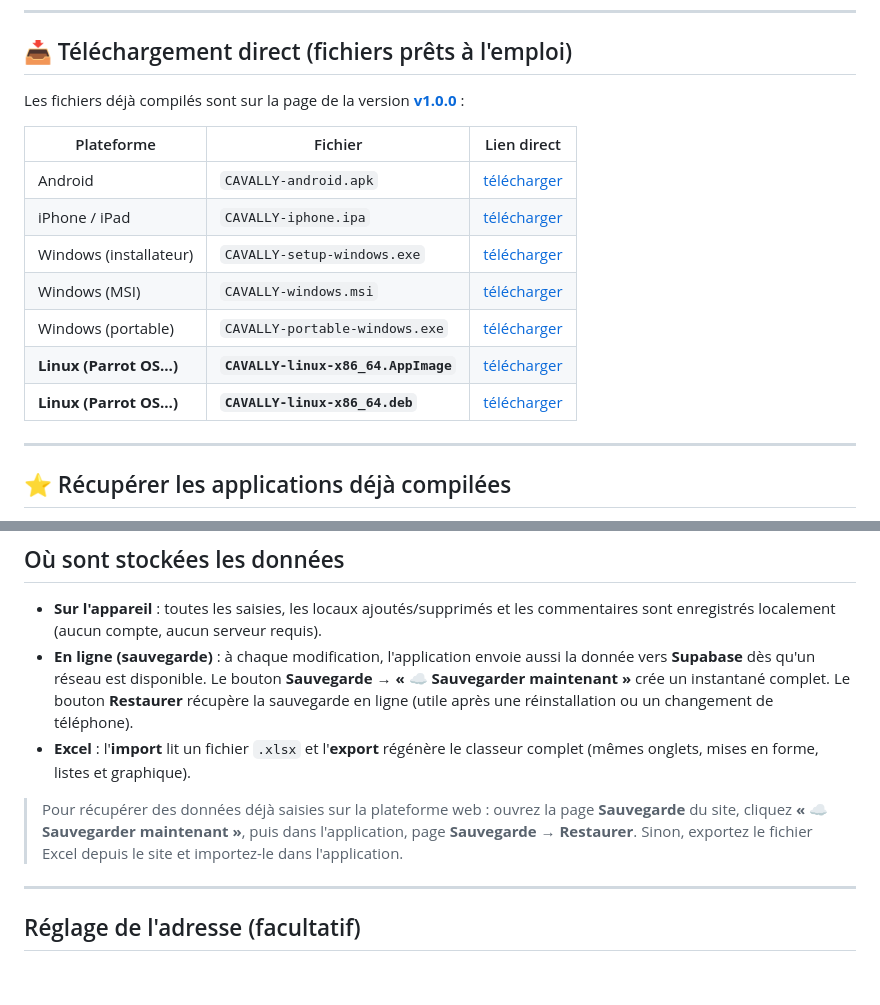
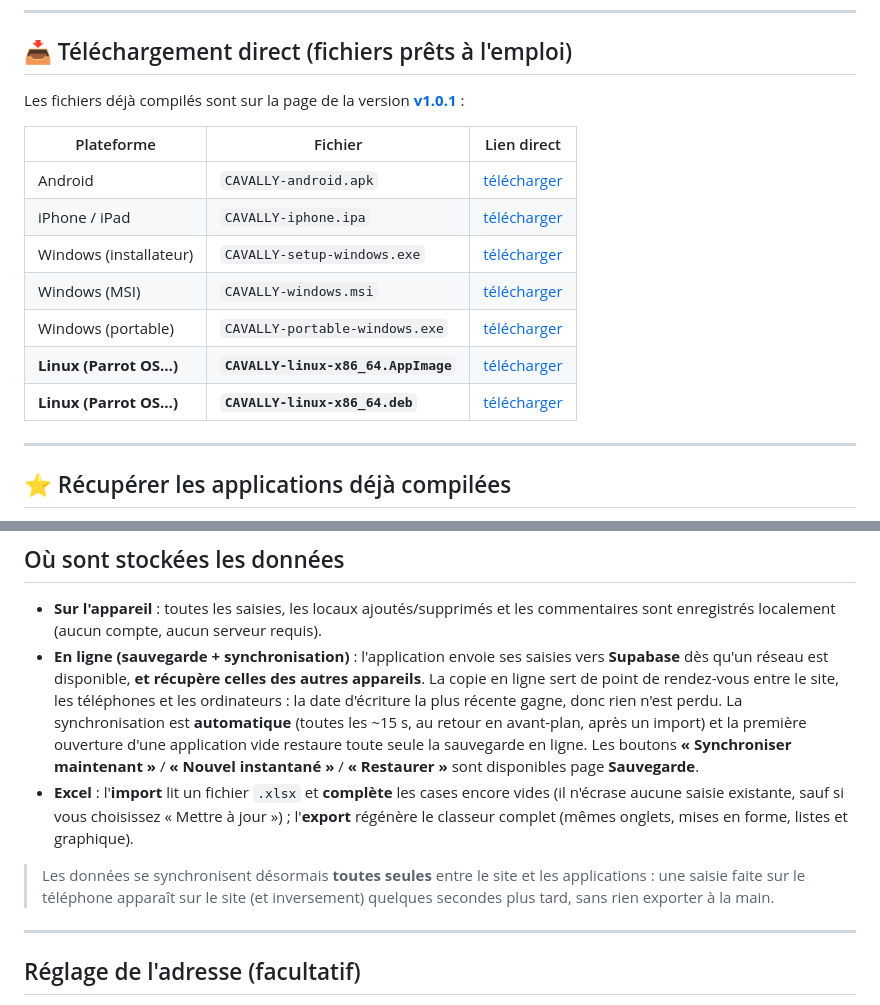
Before and after one commit to Ghoster-pac/cavally-plateforme, a Markdown page: APPS_MOBILE_BUREAU.md, 2 parts joined by grey strips. Rendered like a GitHub page; blank space fills up the shorter version.

```diff
--- a/APPS_MOBILE_BUREAU.md
+++ b/APPS_MOBILE_BUREAU.md
@@ -34,7 +34,7 @@ tel quel au moment de la compilation.
 ## 📥 Téléchargement direct (fichiers prêts à l'emploi)
 
 Les fichiers déjà compilés sont sur la page de la version
-[**v1.0.0**](https://github.com/Ghoster-pac/cavally-plateforme/releases/tag/v1.0.0) :
+[**v1.0.1**](https://github.com/Ghoster-pac/cavally-plateforme/releases/tag/v1.0.1) :
 
 | Plateforme | Fichier | Lien direct |
 | --- | --- | --- |
@@ -114,18 +114,23 @@ sur ses propres serveurs** et vous récupérez juste les fichiers finaux.
 
 - **Sur l'appareil** : toutes les saisies, les locaux ajoutés/supprimés et les
   commentaires sont enregistrés localement (aucun compte, aucun serveur requis).
-- **En ligne (sauvegarde)** : à chaque modification, l'application envoie aussi
-  la donnée vers **Supabase** dès qu'un réseau est disponible. Le bouton
-  **Sauvegarde → « ☁ Sauvegarder maintenant »** crée un instantané complet.
-  Le bouton **Restaurer** récupère la sauvegarde en ligne (utile après une
-  réinstallation ou un changement de téléphone).
-- **Excel** : l'**import** lit un fichier `.xlsx` et l'**export** régénère le
-  classeur complet (mêmes onglets, mises en forme, listes et graphique).
+- **En ligne (sauvegarde + synchronisation)** : l'application envoie ses saisies
+  vers **Supabase** dès qu'un réseau est disponible, **et récupère celles des
+  autres appareils**. La copie en ligne sert de point de rendez-vous entre le
+  site, les téléphones et les ordinateurs : la date d'écriture la plus récente
+  gagne, donc rien n'est perdu. La synchronisation est **automatique** (toutes
+  les ~15 s, au retour en avant-plan, après un import) et la première ouverture
+  d'une application vide restaure toute seule la sauvegarde en ligne.
+  Les boutons **« Synchroniser maintenant »** / **« Nouvel instantané »** /
+  **« Restaurer »** sont disponibles page **Sauvegarde**.
+- **Excel** : l'**import** lit un fichier `.xlsx` et **complète** les cases
+  encore vides (il n'écrase aucune saisie existante, sauf si vous choisissez
+  « Mettre à jour ») ; l'**export** régénère le classeur complet (mêmes onglets,
+  mises en forme, listes et graphique).
 
-> Pour récupérer des données déjà saisies sur la plateforme web : ouvrez la page
-> **Sauvegarde** du site, cliquez **« ☁ Sauvegarder maintenant »**, puis dans
-> l'application, page **Sauvegarde → Restaurer**. Sinon, exportez le fichier
-> Excel depuis le site et importez-le dans l'application.
+> Les données se synchronisent désormais **toutes seules** entre le site et les
+> applications : une saisie faite sur le téléphone apparaît sur le site (et
+> inversement) quelques secondes plus tard, sans rien exporter à la main.
 
 ---
 
```
Also changed, not shown: other parts of APPS_MOBILE_BUREAU.md (+7 -7 lines), README.md (+16 -5 lines), SAUVEGARDE_SUPABASE.md (+24 -3 lines).
